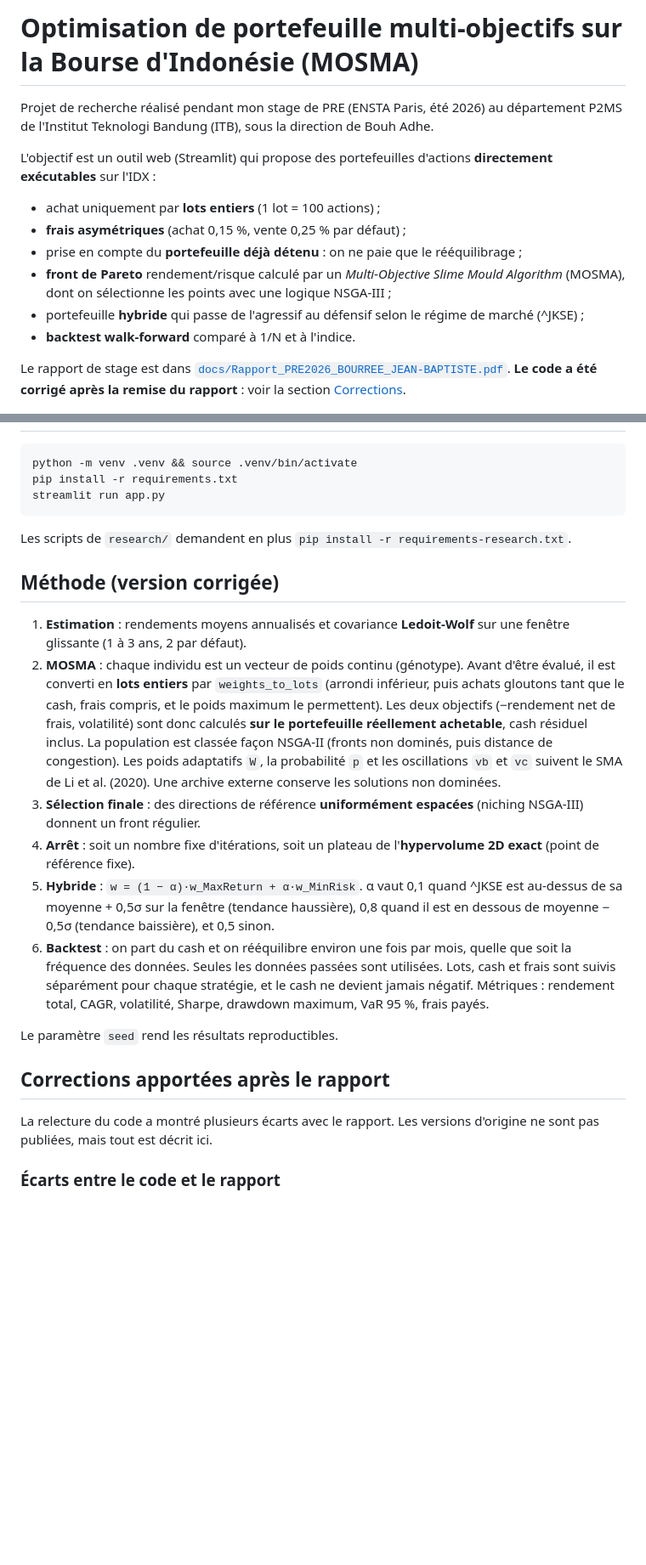
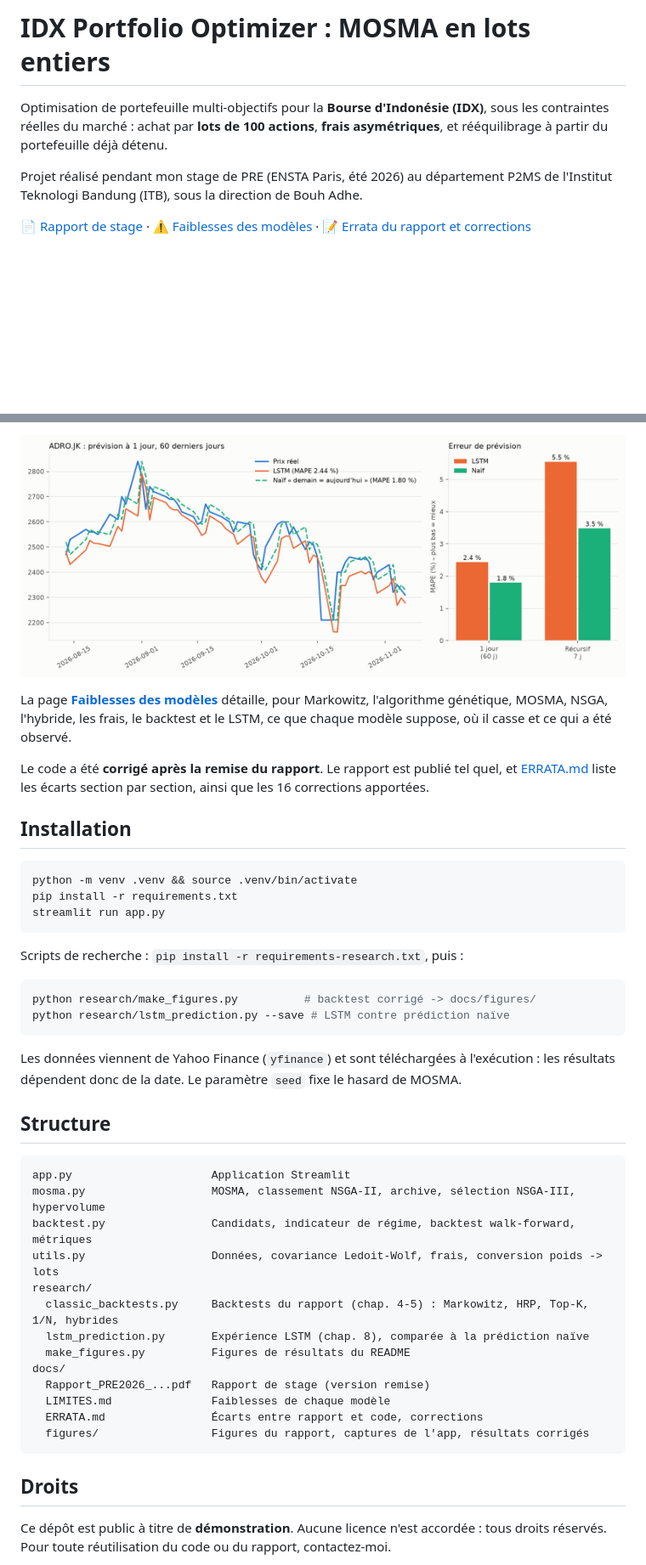
Before and after one commit to jbb-cloud/idx-portfolio-optimizer-mosma, a Markdown page: README.md, 2 parts joined by grey strips. Shown at 85% size. Drawn GitHub-style; pictures changed too: docs/figures/result_lstm_vs_naive.png (added); blank space fills up the shorter version.

````diff
--- a/README.md
+++ b/README.md
@@ -1,21 +1,15 @@
-# Optimisation de portefeuille multi-objectifs sur la Bourse d'Indonésie (MOSMA)
+# IDX Portfolio Optimizer : MOSMA en lots entiers
 
-Projet de recherche réalisé pendant mon stage de PRE (ENSTA Paris, été 2026) au département
-P2MS de l'Institut Teknologi Bandung (ITB), sous la direction de Bouh Adhe.
+Optimisation de portefeuille multi-objectifs pour la **Bourse d'Indonésie (IDX)**, sous les
+contraintes réelles du marché : achat par **lots de 100 actions**, **frais asymétriques**, et
+rééquilibrage à partir du portefeuille déjà détenu.
 
-L'objectif est un outil web (Streamlit) qui propose des portefeuilles d'actions **directement
-exécutables** sur l'IDX :
+Projet réalisé pendant mon stage de PRE (ENSTA Paris, été 2026) au département P2MS de
+l'Institut Teknologi Bandung (ITB), sous la direction de Bouh Adhe.
 
-- achat uniquement par **lots entiers** (1 lot = 100 actions) ;
-- **frais asymétriques** (achat 0,15 %, vente 0,25 % par défaut) ;
-- prise en compte du **portefeuille déjà détenu** : on ne paie que le rééquilibrage ;
-- **front de Pareto** rendement/risque calculé par un *Multi-Objective Slime Mould Algorithm*
-  (MOSMA), dont on sélectionne les points avec une logique NSGA-III ;
-- portefeuille **hybride** qui passe de l'agressif au défensif selon le régime de marché (^JKSE) ;
-- **backtest walk-forward** comparé à 1/N et à l'indice.
-
-Le rapport de stage est dans [`docs/Rapport_PRE2026_BOURREE_JEAN-BAPTISTE.pdf`](docs/Rapport_PRE2026_BOURREE_JEAN-BAPTISTE.pdf).
-**Le code a été corrigé après la remise du rapport** : voir la section [Corrections](#corrections-apportées-après-le-rapport).
+📄 [Rapport de stage](docs/Rapport_PRE2026_BOURREE_JEAN-BAPTISTE.pdf) ·
+⚠️ [Faiblesses des modèles](docs/LIMITES.md) ·
+📝 [Errata du rapport et corrections](docs/ERRATA.md)
 
 ![Front de Pareto dans l'application](docs/figures/app_pareto_v2.png)
 
@@ -38,3 +58,14 @@ docs/
+![LSTM contre prédiction naïve](docs/figures/result_lstm_vs_naive.png)
+
+La page **[Faiblesses des modèles](docs/LIMITES.md)** détaille, pour Markowitz, l'algorithme
+génétique, MOSMA, NSGA, l'hybride, les frais, le backtest et le LSTM, ce que chaque modèle
+suppose, où il casse et ce qui a été observé.
+
+Le code a été **corrigé après la remise du rapport**. Le rapport est publié tel quel, et
+[ERRATA.md](docs/ERRATA.md) liste les écarts section par section, ainsi que les 16 corrections
+apportées.
+
+## Installation
 
 ```bash
 python -m venv .venv && source .venv/bin/activate
@@ -42,38 +73,36 @@ pip install -r requirements.txt
 streamlit run app.py
 ```
 
-Les scripts de `research/` demandent en plus `pip install -r requirements-research.txt`.
+Scripts de recherche : `pip install -r requirements-research.txt`, puis :
 
-## Méthode (version corrigée)
+```bash
+python research/make_figures.py          # backtest corrigé -> docs/figures/
+python research/lstm_prediction.py --save # LSTM contre prédiction naïve
+```
 
-1. **Estimation** : rendements moyens annualisés et covariance **Ledoit-Wolf** sur une fenêtre
-   glissante (1 à 3 ans, 2 par défaut).
-2. **MOSMA** : chaque individu est un vecteur de poids continu (génotype). Avant d'être évalué,
-   il est converti en **lots entiers** par `weights_to_lots` (arrondi inférieur, puis achats
-   gloutons tant que le cash, frais compris, et le poids maximum le permettent). Les deux
-   objectifs (−rendement net de frais, volatilité) sont donc calculés **sur le portefeuille
-   réellement achetable**, cash résiduel inclus.
-   La population est classée façon NSGA-II (fronts non dominés, puis distance de congestion).
-   Les poids adaptatifs `W`, la probabilité `p` et les oscillations `vb` et `vc` suivent le SMA
-   de Li et al. (2020). Une archive externe conserve les solutions non dominées.
-3. **Sélection finale** : des directions de référence **uniformément espacées** (niching
-   NSGA-III) donnent un front régulier.
-4. **Arrêt** : soit un nombre fixe d'itérations, soit un plateau de l'**hypervolume 2D exact**
-   (point de référence fixe).
-5. **Hybride** : `w = (1 − α)·w_MaxReturn + α·w_MinRisk`. α vaut 0,1 quand ^JKSE est au-dessus
-   de sa moyenne + 0,5σ sur la fenêtre (tendance haussière), 0,8 quand il est en dessous de
-   moyenne − 0,5σ (tendance baissière), et 0,5 sinon.
-6. **Backtest** : on part du cash et on rééquilibre environ une fois par mois, quelle que soit la
-   fréquence des données. Seules les données passées sont utilisées. Lots, cash et frais sont
-   suivis séparément pour chaque stratégie, et le cash ne devient jamais négatif. Métriques :
-   rendement total, CAGR, volatilité, Sharpe, drawdown maximum, VaR 95 %, frais payés.
+Les données viennent de Yahoo Finance (`yfinance`) et sont téléchargées à l'exécution : les
+résultats dépendent donc de la date. Le paramètre `seed` fixe le hasard de MOSMA.
 
-Le paramètre `seed` rend les résultats reproductibles.
+## Structure
 
-## Corrections apportées après le rapport
+```
+app.py                     Application Streamlit
+mosma.py                   MOSMA, classement NSGA-II, archive, sélection NSGA-III, hypervolume
+backtest.py                Candidats, indicateur de régime, backtest walk-forward, métriques
+utils.py                   Données, covariance Ledoit-Wolf, frais, conversion poids -> lots
+research/
+  classic_backtests.py     Backtests du rapport (chap. 4-5) : Markowitz, HRP, Top-K, 1/N, hybrides
+  lstm_prediction.py       Expérience LSTM (chap. 8), comparée à la prédiction naïve
+  make_figures.py          Figures de résultats du README
+docs/
+  Rapport_PRE2026_...pdf   Rapport de stage (version remise)
+  LIMITES.md               Faiblesses de chaque modèle
+  ERRATA.md                Écarts entre rapport et code, corrections
+  figures/                 Figures du rapport, captures de l'app, résultats corrigés
+```
 
-La relecture du code a montré plusieurs écarts avec le rapport. Les versions d'origine ne sont
-pas publiées, mais tout est décrit ici.
+## Droits
 
-### Écarts entre le code et le rapport
+Ce dépôt est public à titre de **démonstration**. Aucune licence n'est accordée : tous droits
+réservés. Pour toute réutilisation du code ou du rapport, contactez-moi.
 
````
Also changed, not shown: other parts of README.md (+41 -83 lines), docs/ERRATA.md (added, +71 -0 lines), docs/LIMITES.md (added, +218 -0 lines), docs/figures/result_backtest_corrected.png (added), 2 other files.
